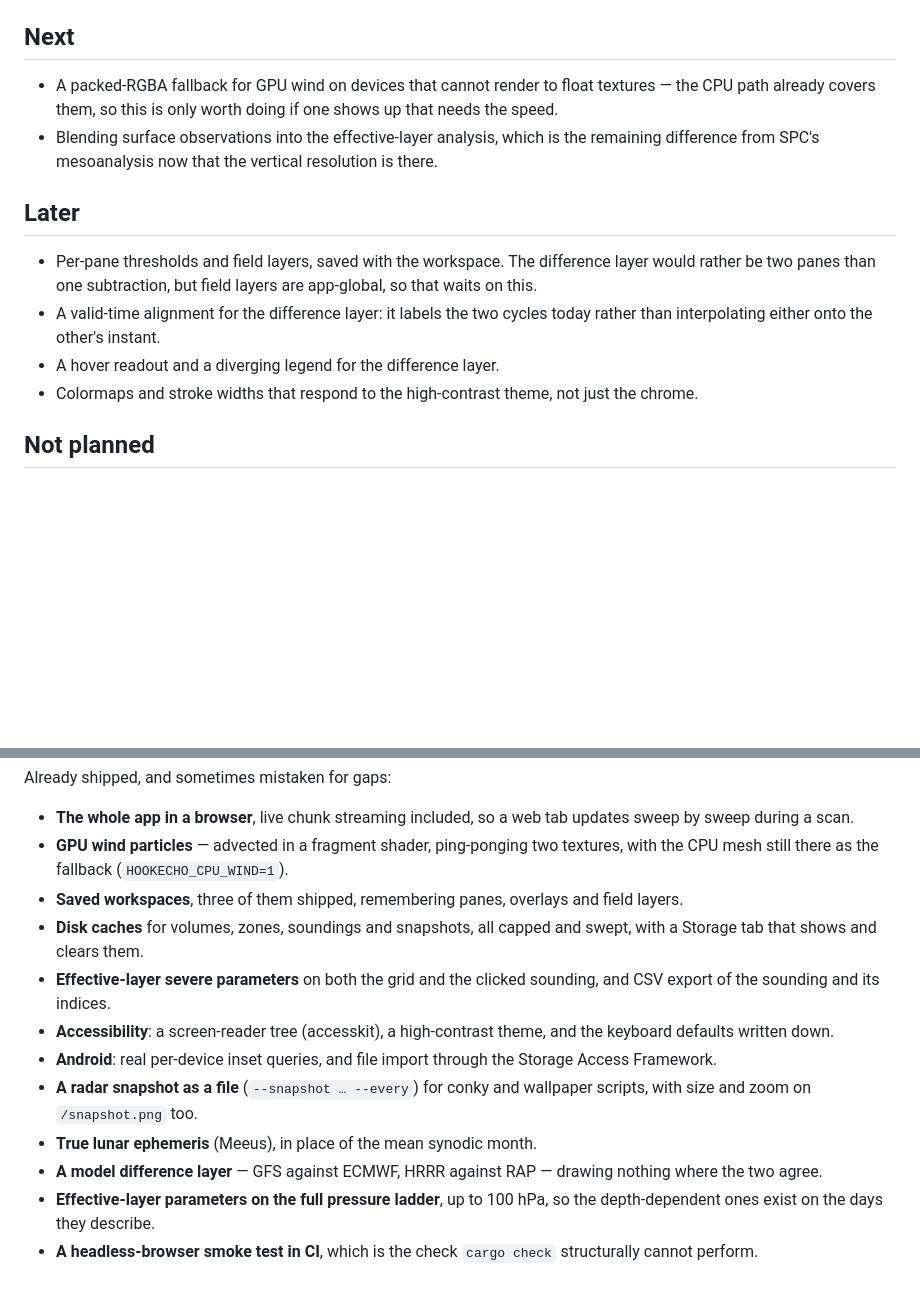
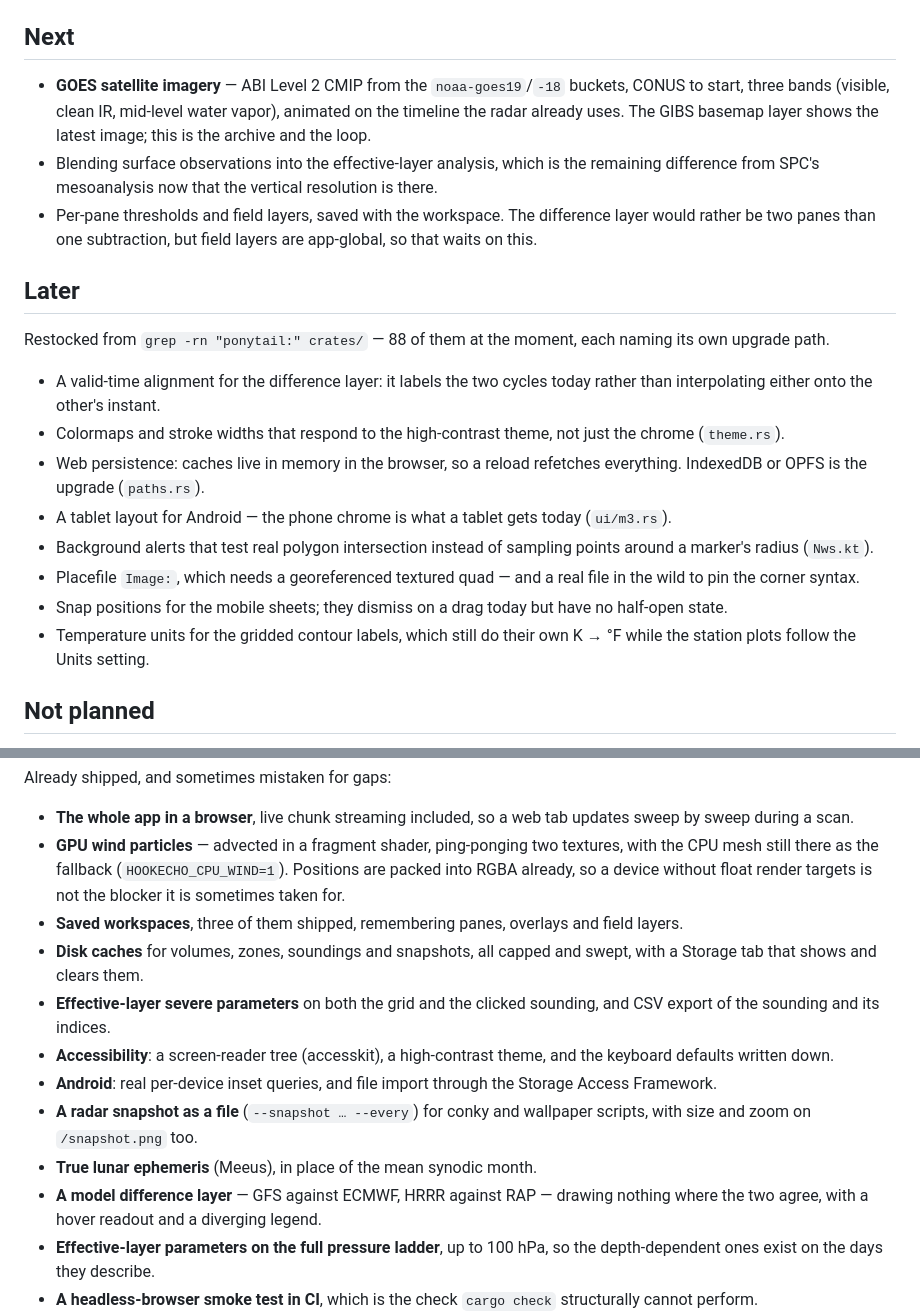
Before and after one commit to d4vid87/hookecho, a Markdown page: ROADMAP.md, 2 parts joined by grey strips. Rendered like a GitHub page; blank space fills up the shorter version.

Commit message:
docs: refresh the roadmap and the data table to match the code
Two items on the roadmap described work that has shipped. The packed-RGBA
wind fallback is not pending — `wind_gpu.rs` uses `Rgba8Unorm` for the
particle position textures, which is that encoding. The difference
layer's hover readout and diverging legend are both in. Issue #11 is
closed as already done and #13 is rewritten into what is actually
unknown: whether any real device still hits the CPU mesh path.

"Later" is restocked from a fresh `ponytail:` grep, and GOES satellite
imagery joins "Next" as the conspicuous missing feed.

DATA.md was missing four modules — global models, the electric field
pair, IEM warning verification, ODIM_H5 (decode only, no open live
source). And it claimed the app "makes no request that isn't a data feed
you can see in this table", which is not true: the release check, the
opt-in digest, Drive sync and the push webhooks are all requests. None
of them is telemetry, which is the promise worth keeping, so the section
now says that precisely and lists the exceptions instead of overclaiming.

Co-Authored-By: Claude Opus 5 (1M context) <noreply@anthropic.com>

```diff
--- a/ROADMAP.md
+++ b/ROADMAP.md
@@ -17,23 +17,38 @@ upgrade path out of it (`grep -rn "ponytail:" crates/`).
 
 ## Next
 
-- A packed-RGBA fallback for GPU wind on devices that cannot render to float
-  textures — the CPU path already covers them, so this is only worth doing if
-  one shows up that needs the speed.
+- **GOES satellite imagery** — ABI Level 2 CMIP from the `noaa-goes19`/`-18`
+  buckets, CONUS to start, three bands (visible, clean IR, mid-level water
+  vapor), animated on the timeline the radar already uses. The GIBS basemap
+  layer shows the latest image; this is the archive and the loop.
 - Blending surface observations into the effective-layer analysis, which is the
   remaining difference from SPC's mesoanalysis now that the vertical resolution
   is there.
+- Per-pane thresholds and field layers, saved with the workspace. The difference
+  layer would rather be two panes than one subtraction, but field layers are
+  app-global, so that waits on this.
 
 ## Later
 
-- Per-pane thresholds and field layers, saved with the workspace. The difference
-  layer would rather be two panes than one subtraction, but field layers are
-  app-global, so that waits on this.
+Restocked from `grep -rn "ponytail:" crates/` — 88 of them at the moment, each
+naming its own upgrade path.
+
 - A valid-time alignment for the difference layer: it labels the two cycles
   today rather than interpolating either onto the other's instant.
-- A hover readout and a diverging legend for the difference layer.
 - Colormaps and stroke widths that respond to the high-contrast theme, not just
-  the chrome.
+  the chrome (`theme.rs`).
+- Web persistence: caches live in memory in the browser, so a reload refetches
+  everything. IndexedDB or OPFS is the upgrade (`paths.rs`).
+- A tablet layout for Android — the phone chrome is what a tablet gets today
+  (`ui/m3.rs`).
+- Background alerts that test real polygon intersection instead of sampling
+  points around a marker's radius (`Nws.kt`).
+- Placefile `Image:`, which needs a georeferenced textured quad — and a real
+  file in the wild to pin the corner syntax.
+- Snap positions for the mobile sheets; they dismiss on a drag today but have no
+  half-open state.
+- Temperature units for the gridded contour labels, which still do their own
+  K → °F while the station plots follow the Units setting.
 
 ## Not planned
 
@@ -54,7 +69,8 @@ Already shipped, and sometimes mistaken for gaps:
   updates sweep by sweep during a scan.
 - **GPU wind particles** — advected in a fragment shader, ping-ponging two
   textures, with the CPU mesh still there as the fallback
-  (`HOOKECHO_CPU_WIND=1`).
+  (`HOOKECHO_CPU_WIND=1`). Positions are packed into RGBA already, so a device
+  without float render targets is not the blocker it is sometimes taken for.
 - **Saved workspaces**, three of them shipped, remembering panes, overlays and
   field layers.
 - **Disk caches** for volumes, zones, soundings and snapshots, all capped and
@@ -69,7 +85,7 @@ Already shipped, and sometimes mistaken for gaps:
   wallpaper scripts, with size and zoom on `/snapshot.png` too.
 - **True lunar ephemeris** (Meeus), in place of the mean synodic month.
 - **A model difference layer** — GFS against ECMWF, HRRR against RAP — drawing
-  nothing where the two agree.
+  nothing where the two agree, with a hover readout and a diverging legend.
 - **Effective-layer parameters on the full pressure ladder**, up to 100 hPa, so
   the depth-dependent ones exist on the days they describe.
 - **A headless-browser smoke test in CI**, which is the check `cargo check`
```
Also changed, not shown: docs/DATA.md (+20 -2 lines).
